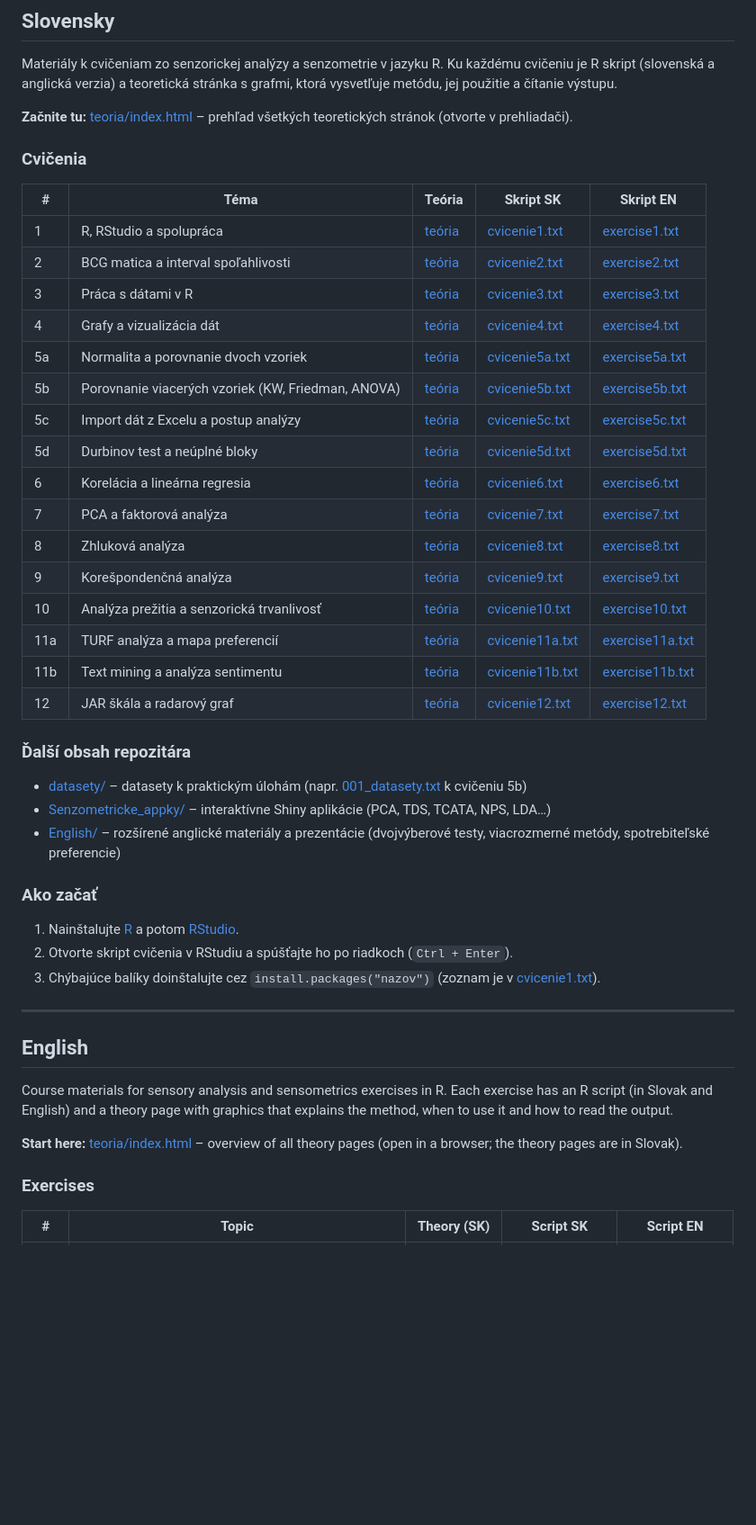
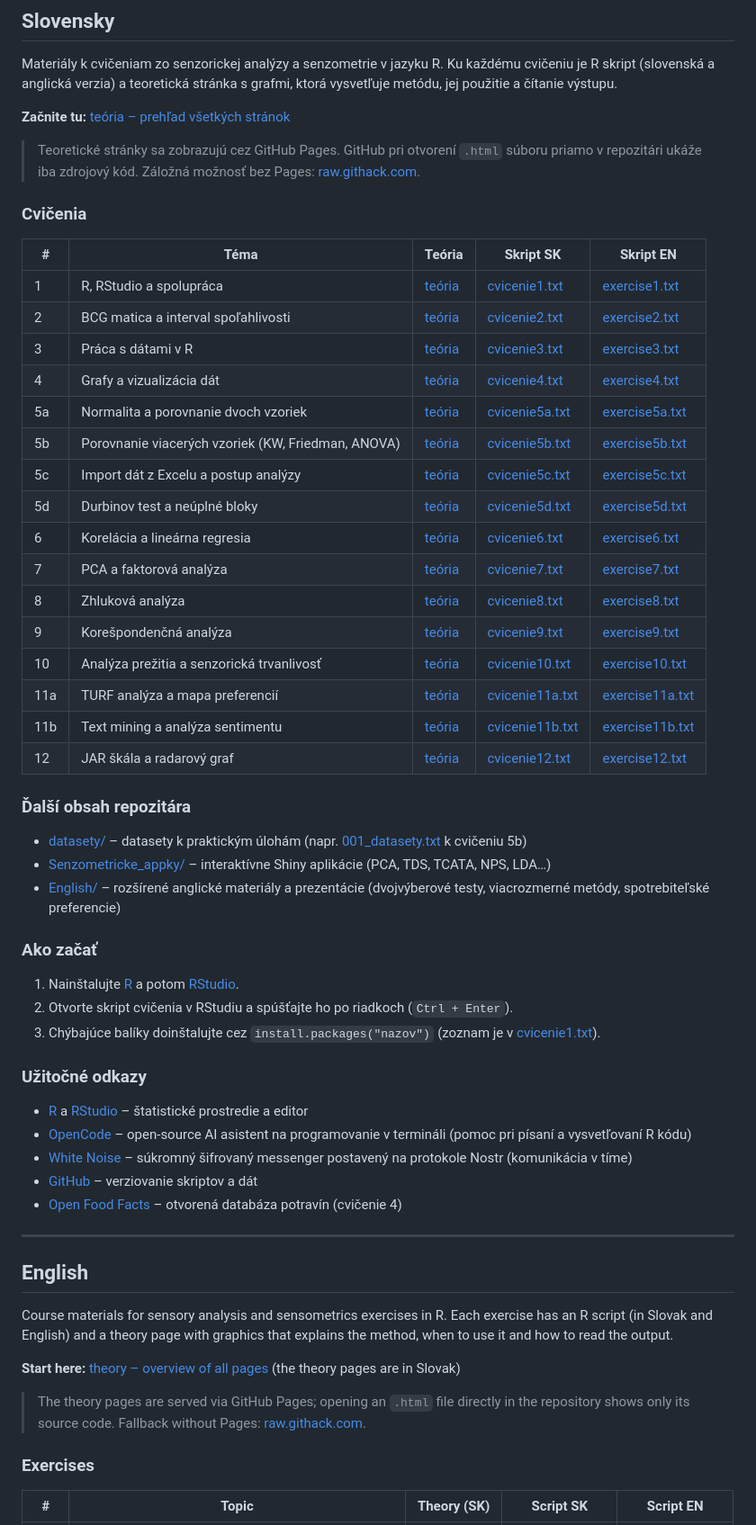
Before and after one commit to senzorika/SaIT, a Markdown page: README.md, the part around one of its changes. Shown at 90% size. Drawn GitHub-style; blank space fills up the shorter version.

```diff
--- a/README.md
+++ b/README.md
@@ -8,7 +8,9 @@
 
 Materiály k cvičeniam zo senzorickej analýzy a senzometrie v jazyku R. Ku každému cvičeniu je R skript (slovenská a anglická verzia) a teoretická stránka s grafmi, ktorá vysvetľuje metódu, jej použitie a čítanie výstupu.
 
-**Začnite tu:** [teoria/index.html](teoria/index.html) – prehľad všetkých teoretických stránok (otvorte v prehliadači).
+**Začnite tu:** [teória – prehľad všetkých stránok](https://senzorika.github.io/SaIT/teoria/index.html)
+
+> Teoretické stránky sa zobrazujú cez GitHub Pages. GitHub pri otvorení `.html` súboru priamo v repozitári ukáže iba zdrojový kód. Záložná možnosť bez Pages: [raw.githack.com](https://raw.githack.com/senzorika/SaIT/master/teoria/index.html).
 
 ### Cvičenia
 
@@ -43,13 +45,23 @@ Materiály k cvičeniam zo senzorickej analýzy a senzometrie v jazyku R. Ku ka
 2. Otvorte skript cvičenia v RStudiu a spúšťajte ho po riadkoch (`Ctrl + Enter`).
 3. Chýbajúce balíky doinštalujte cez `install.packages("nazov")` (zoznam je v [cvicenie1.txt](cvicenie1.txt)).
 
+### Užitočné odkazy
+
+- [R](https://cran.r-project.org/) a [RStudio](https://posit.co/download/rstudio-desktop/) – štatistické prostredie a editor
+- [OpenCode](https://opencode.ai/) – open-source AI asistent na programovanie v termináli (pomoc pri písaní a vysvetľovaní R kódu)
+- [White Noise](https://www.whitenoise.chat/) – súkromný šifrovaný messenger postavený na protokole Nostr (komunikácia v tíme)
+- [GitHub](https://github.com/) – verziovanie skriptov a dát
+- [Open Food Facts](https://world.openfoodfacts.org/) – otvorená databáza potravín (cvičenie 4)
+
 ---
 
 ## English
 
 Course materials for sensory analysis and sensometrics exercises in R. Each exercise has an R script (in Slovak and English) and a theory page with graphics that explains the method, when to use it and how to read the output.
 
-**Start here:** [teoria/index.html](teoria/index.html) – overview of all theory pages (open in a browser; the theory pages are in Slovak).
+**Start here:** [theory – overview of all pages](https://senzorika.github.io/SaIT/teoria/index.html) (the theory pages are in Slovak)
+
+> The theory pages are served via GitHub Pages; opening an `.html` file directly in the repository shows only its source code. Fallback without Pages: [raw.githack.com](https://raw.githack.com/senzorika/SaIT/master/teoria/index.html).
 
 ### Exercises
 
```
Also changed, not shown: other parts of README.md (+40 -32 lines).
